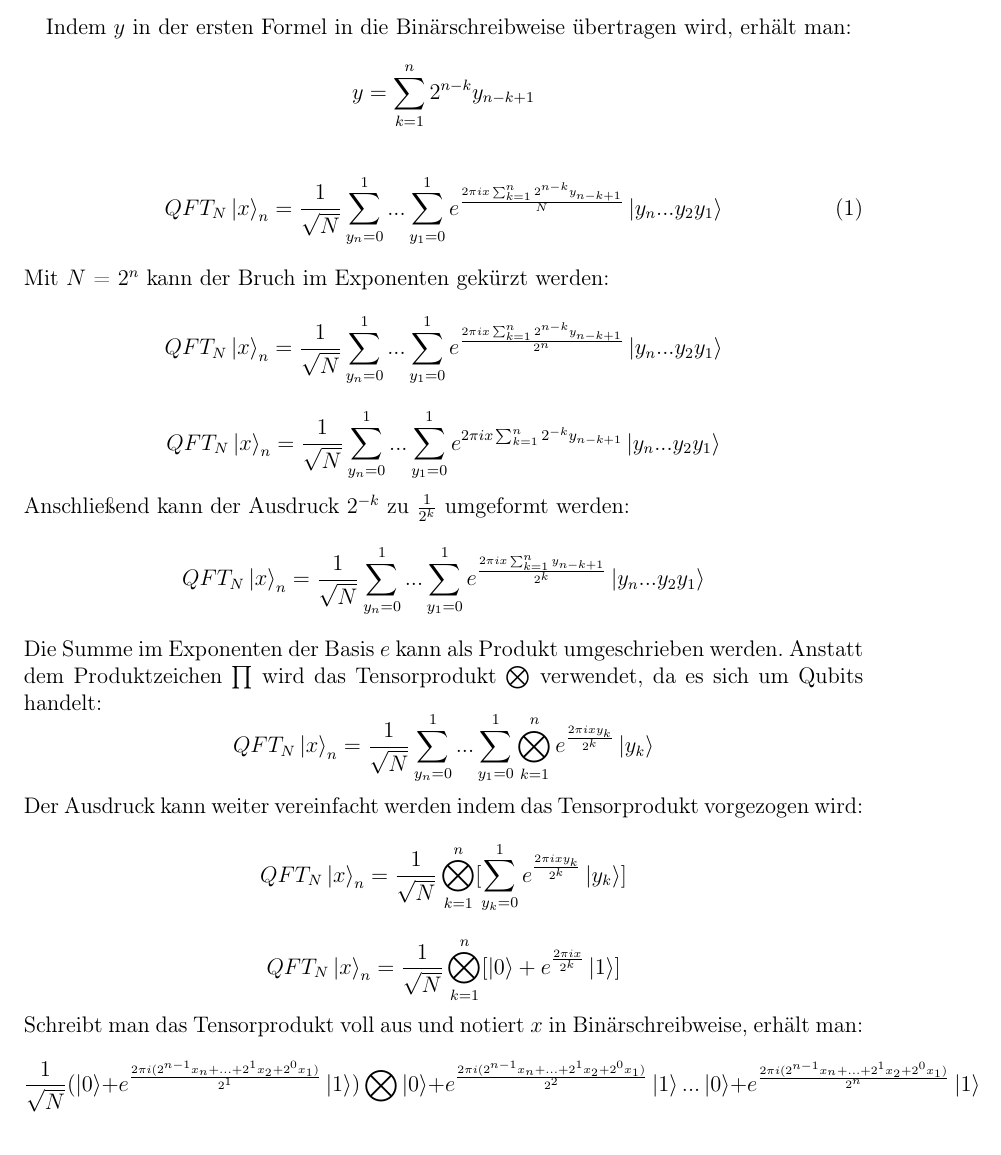
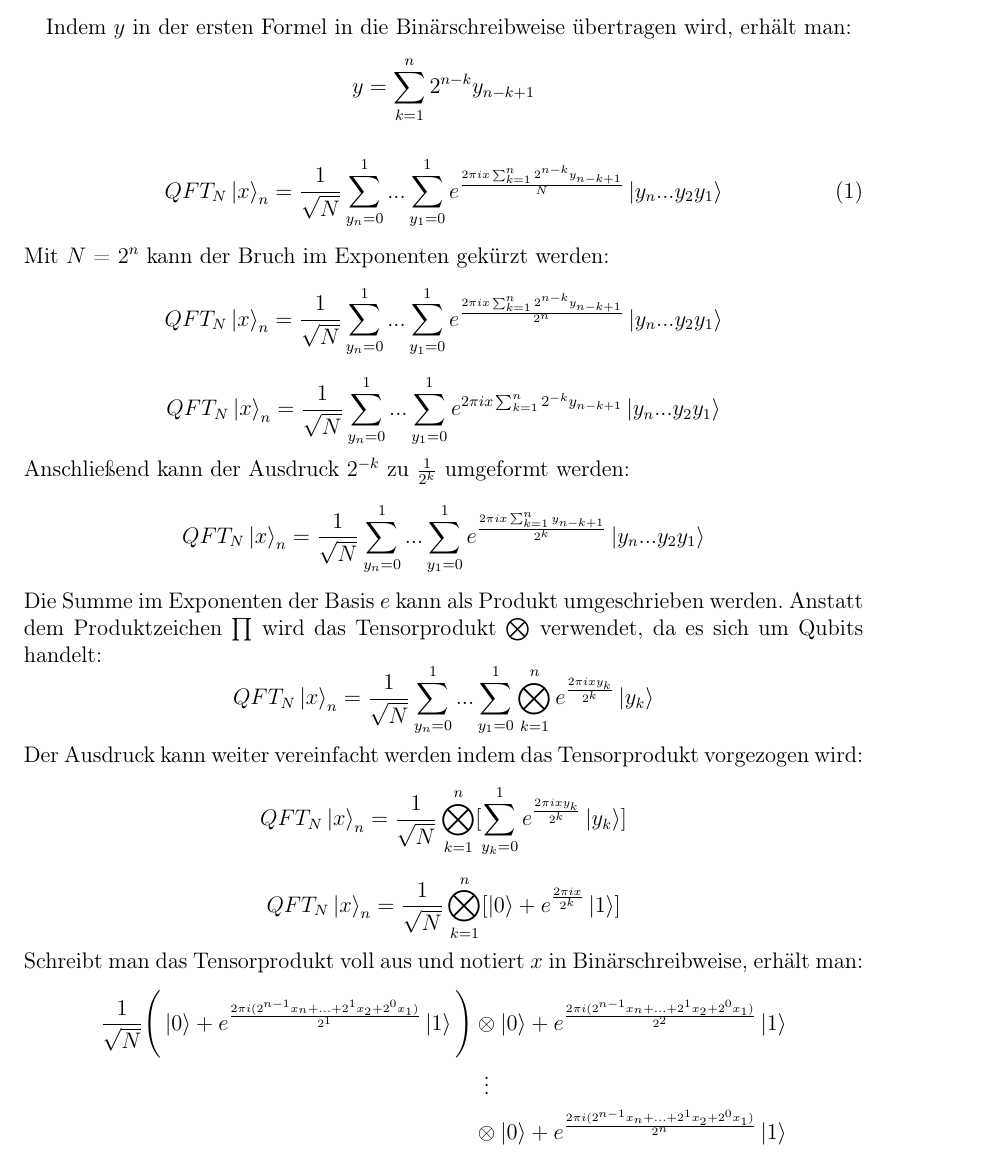
Before and after one commit to Siytta/bachelorarbeit, a LaTeX document (Bachelorarbeit/BA.tex, which reads Bachelorarbeit/Chapters/Grundlagen.tex): part of page 12 of 52, cut so that both start at the same text. Compiled offline with pdfLaTeX.

Commit message:
Break tensor into multiple lines
Other changes

 * use \otimes for the tensor, \bigotimes is only used for the
  \bigotimes_{i=n_0}^n notation (like + and \sum)
 * use \vdots to denote eluded tensor factors
 * use mathtools for proper spacing

```diff
--- a/Bachelorarbeit/BA.tex
+++ b/Bachelorarbeit/BA.tex
@@ -12,6 +12,7 @@
 \renewcommand{\listfigurename}{Abbildungsverzeichnis}
 \usepackage{csquotes}
 \usepackage{amsmath}
+\usepackage{mathtools}
 \usepackage{minted}
 \usepackage{url}
 \usepackage{hyperref}
--- a/Bachelorarbeit/Chapters/Grundlagen.tex
+++ b/Bachelorarbeit/Chapters/Grundlagen.tex
@@ -136,14 +136,16 @@ Der Ausdruck kann weiter vereinfacht werden indem das Tensorprodukt vorgezogen w
 \[QFT_{N}\ket{x}_{n} = \frac{1}{\sqrt{N}}\bigotimes_{k=1}^n [  \sum_{y_k=0}^{1}{ e^{\frac{2 \pi i x y_k}{2^k}}}\ket{y_{k}}]\]
 \[QFT_{N}\ket{x}_{n} = \frac{1}{\sqrt{N}}\bigotimes_{k=1}^n [  \ket{0} + { e^{\frac{2 \pi i x}{2^k}}}\ket{1}]\]
 Schreibt man das Tensorprodukt voll aus und notiert \(x\) in Binärschreibweise, erhält man:
-\[
-\frac{1}{\sqrt{N}}
-(\ket{0} +
-{ e^{\frac{2 \pi i (2^{n-1}x_n+...+2^1x_2+2^0x_1)}{2^1}}}\ket{1}) \bigotimes
-\ket{0} +
-{ e^{\frac{2 \pi i (2^{n-1}x_n+...+2^1x_2+2^0x_1)}{2^2}}}\ket{1}...
-\ket{0} +
-{ e^{\frac{2 \pi i (2^{n-1}x_n+...+2^1x_2+2^0x_1)}{2^n}}}\ket{1}\]
+\begin{align*}
+\frac{1}{\sqrt{N}}\Bigg(
+  \ket{0} + { e^{\frac{2 \pi i (2^{n-1}x_n+...+2^1x_2+2^0x_1)}{2^1}}}\ket{1}
+  \Bigg)
+  &\otimes
+  \ket{0} + { e^{\frac{2 \pi i (2^{n-1}x_n+...+2^1x_2+2^0x_1)}{2^2}}}\ket{1} \\
+  &\vdotswithin{\otimes} \\
+  &\otimes
+  \ket{0} + { e^{\frac{2 \pi i (2^{n-1}x_n+...+2^1x_2+2^0x_1)}{2^n}}}\ket{1}
+\end{align*}
 Die komplexe Exponentialfunktion ergibt für eine natürliche Zahl \(k\): \(e^{2\pi i k} = 1\).
 Mit dieser Eigenschaft kann man beispielsweise die Phasenverschiebung des ersten Tensors vereinfachen:
 \[
```
